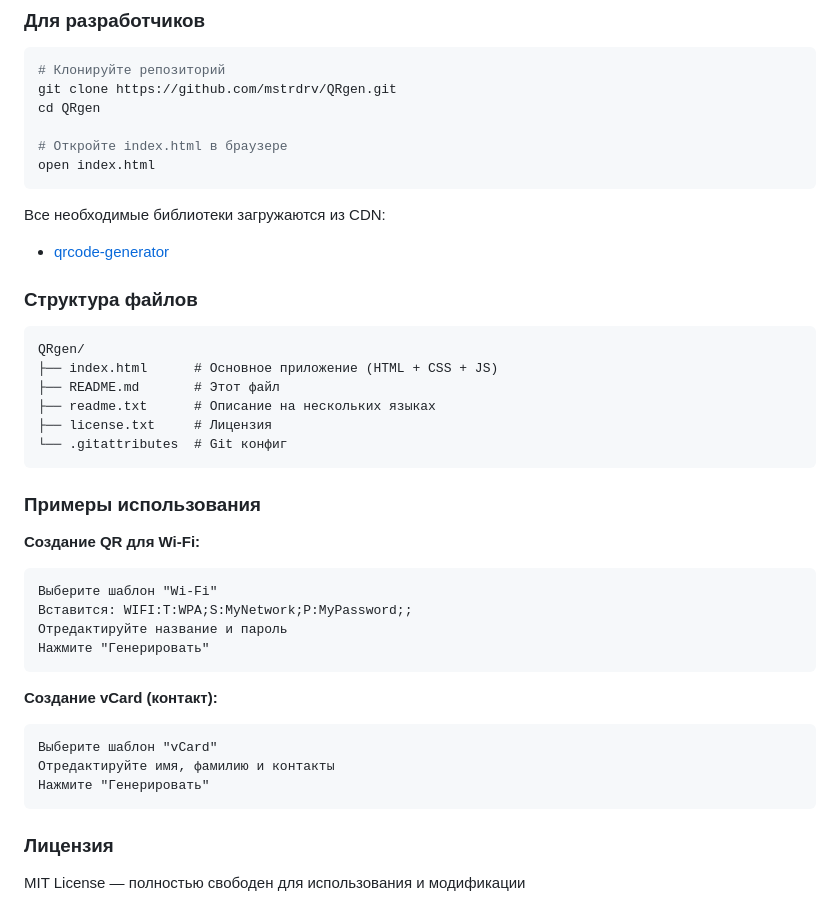
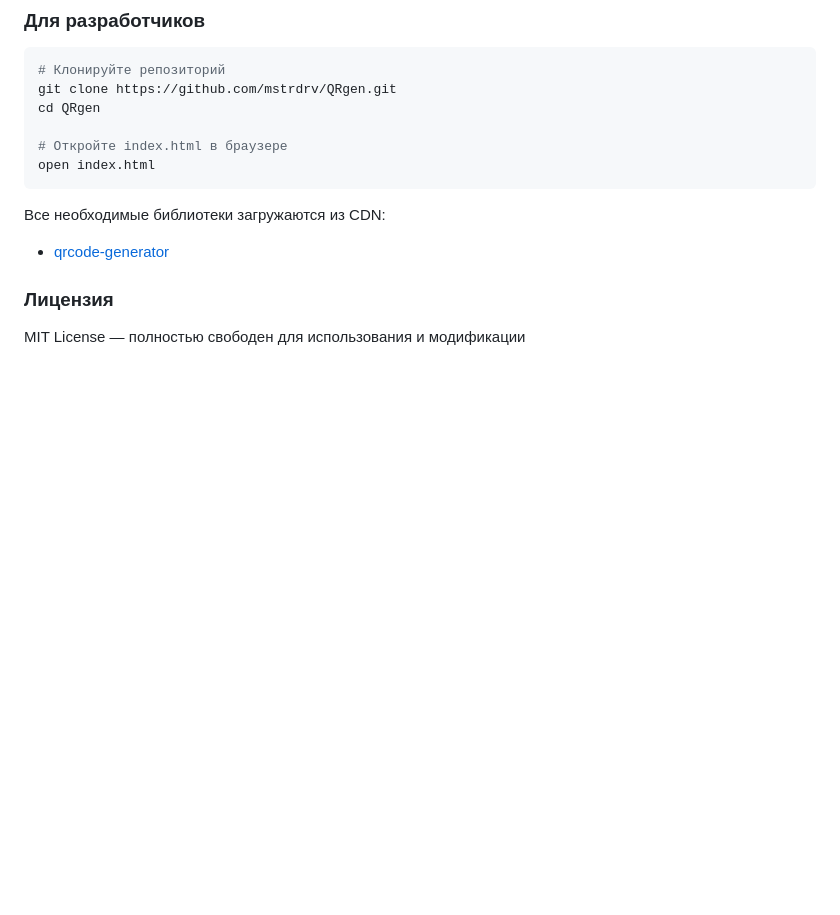
Before and after one commit to mstrdrv/QRgen, a Markdown page: README.md, the part around one of its changes. Drawn GitHub-style; blank space fills up the shorter version.

````diff
--- a/README.md
+++ b/README.md
@@ -60,34 +60,6 @@ open index.html
 
 Все необходимые библиотеки загружаются из CDN:
 - [qrcode-generator](https://cdn.jsdelivr.net/npm/qrcode-generator@1.4.4/qrcode.js)
-
-### Структура файлов
-
-```
-QRgen/
-├── index.html      # Основное приложение (HTML + CSS + JS)
-├── README.md       # Этот файл
-├── readme.txt      # Описание на нескольких языках
-├── license.txt     # Лицензия
-└── .gitattributes  # Git конфиг
-```
-
-### Примеры использования
-
-**Создание QR для Wi-Fi:**
-```
-Выберите шаблон "Wi‑Fi"
-Вставится: WIFI:T:WPA;S:MyNetwork;P:MyPassword;;
-Отредактируйте название и пароль
-Нажмите "Генерировать"
-```
-
-**Создание vCard (контакт):**
-```
-Выберите шаблон "vCard"
-Отредактируйте имя, фамилию и контакты
-Нажмите "Генерировать"
-```
 
 ### Лицензия
 
````
Also changed, not shown: other parts of README.md (+129 -4 lines).
